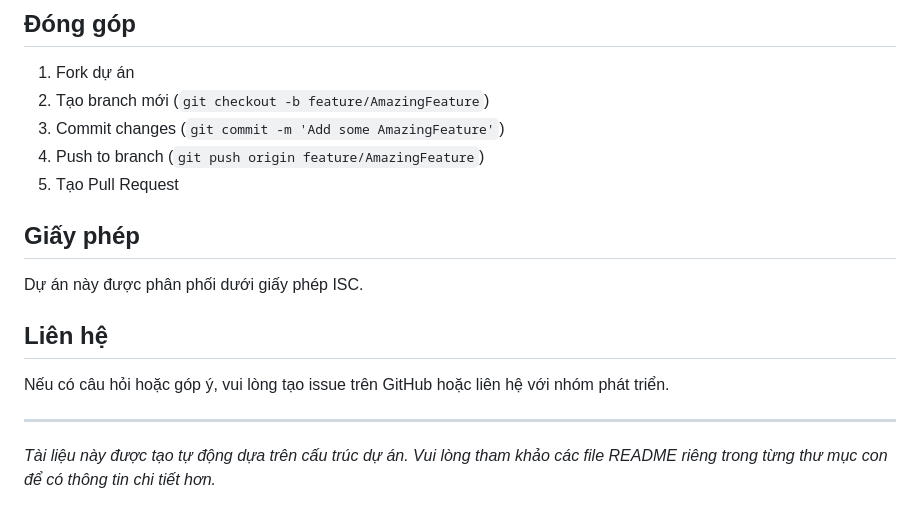
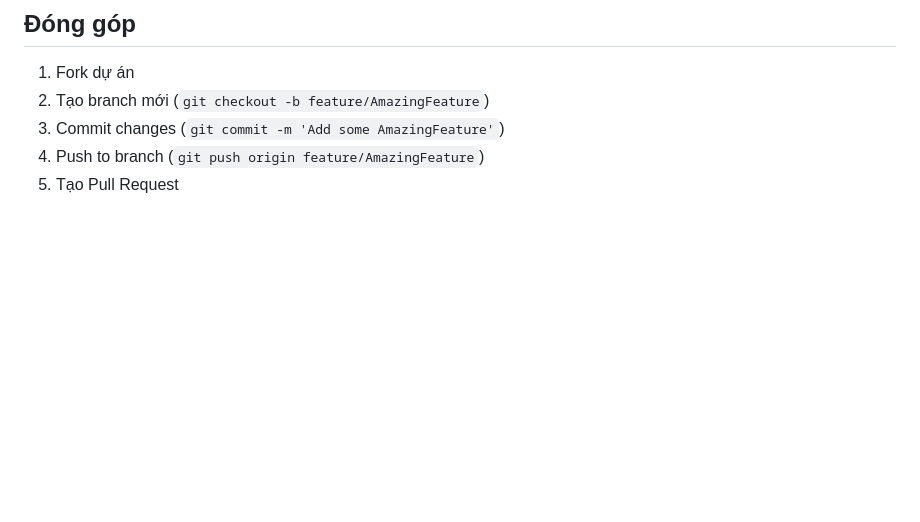
Before and after one commit to Vutien2005/BTL_APP_MOBILE, a Markdown page: README.md, the part around the change. GitHub-like rendering; blank space fills up the shorter version.

Commit message:
Update README by removing license and contact info
Removed license and contact information sections from README.

```diff
--- a/README.md
+++ b/README.md
@@ -203,15 +203,3 @@ btl_mobile/
 3. Commit changes (`git commit -m 'Add some AmazingFeature'`)
 4. Push to branch (`git push origin feature/AmazingFeature`)
 5. Tạo Pull Request
-
-## Giấy phép
-
-Dự án này được phân phối dưới giấy phép ISC.
-
-## Liên hệ
-
-Nếu có câu hỏi hoặc góp ý, vui lòng tạo issue trên GitHub hoặc liên hệ với nhóm phát triển.
-
----
-
-*Tài liệu này được tạo tự động dựa trên cấu trúc dự án. Vui lòng tham khảo các file README riêng trong từng thư mục con để có thông tin chi tiết hơn.*
```
